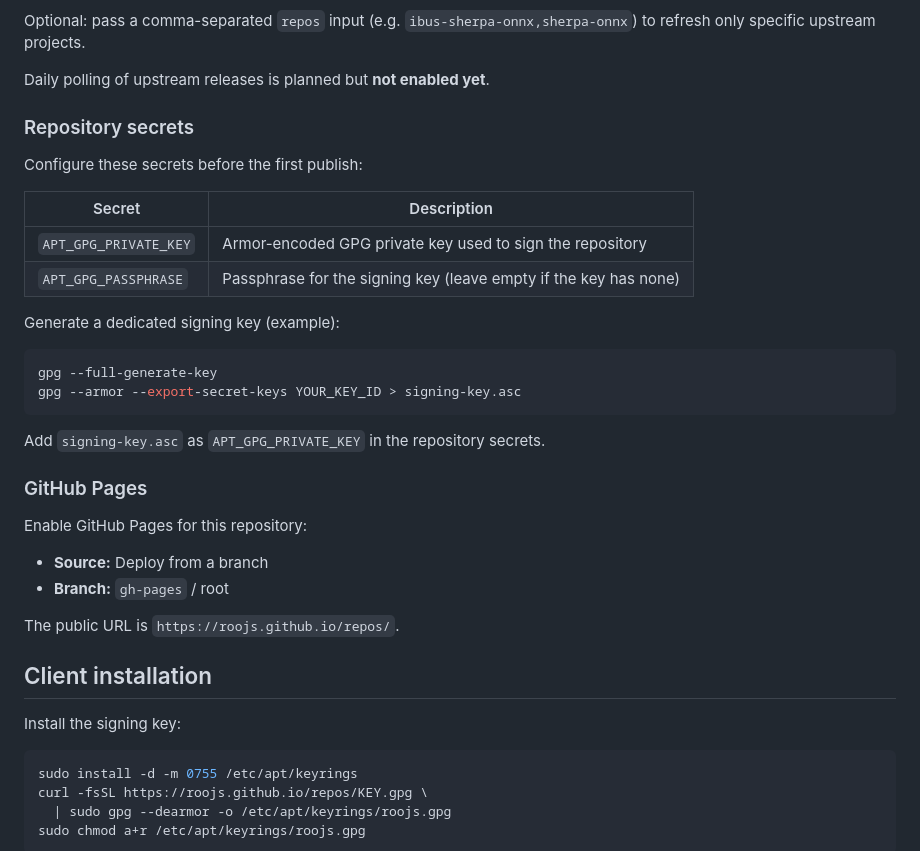
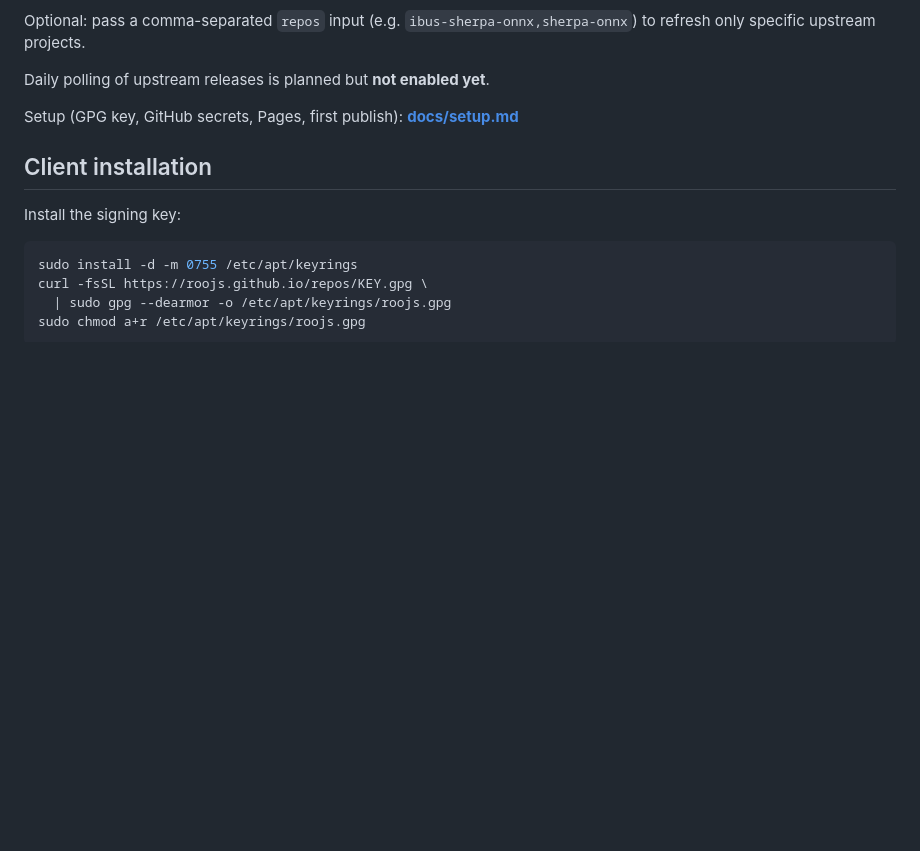
Before and after one commit to roojs/repos, a Markdown page: README.md, the part around the change. Drawn GitHub-style; blank space fills up the shorter version.

Commit message:
Move setup instructions to docs/setup.md
Co-authored-by: Alan Knowles <alan@roojs.com>

````diff
--- a/README.md
+++ b/README.md
@@ -38,32 +38,7 @@ Optional: pass a comma-separated `repos` input (e.g. `ibus-sherpa-onnx,sherpa-on
 
 Daily polling of upstream releases is planned but **not enabled yet**.
 
-### Repository secrets
-
-Configure these secrets before the first publish:
-
-| Secret | Description |
-|--------|-------------|
-| `APT_GPG_PRIVATE_KEY` | Armor-encoded GPG private key used to sign the repository |
-| `APT_GPG_PASSPHRASE` | Passphrase for the signing key (leave empty if the key has none) |
-
-Generate a dedicated signing key (example):
-
-```bash
-gpg --full-generate-key
-gpg --armor --export-secret-keys YOUR_KEY_ID > signing-key.asc
-```
-
-Add `signing-key.asc` as `APT_GPG_PRIVATE_KEY` in the repository secrets.
-
-### GitHub Pages
-
-Enable GitHub Pages for this repository:
-
-- **Source:** Deploy from a branch
-- **Branch:** `gh-pages` / root
-
-The public URL is `https://roojs.github.io/repos/`.
+Setup (GPG key, GitHub secrets, Pages, first publish): **[docs/setup.md](docs/setup.md)**
 
 ## Client installation
 
````
Also changed, not shown: docs/setup.md (added, +150 -0 lines).
